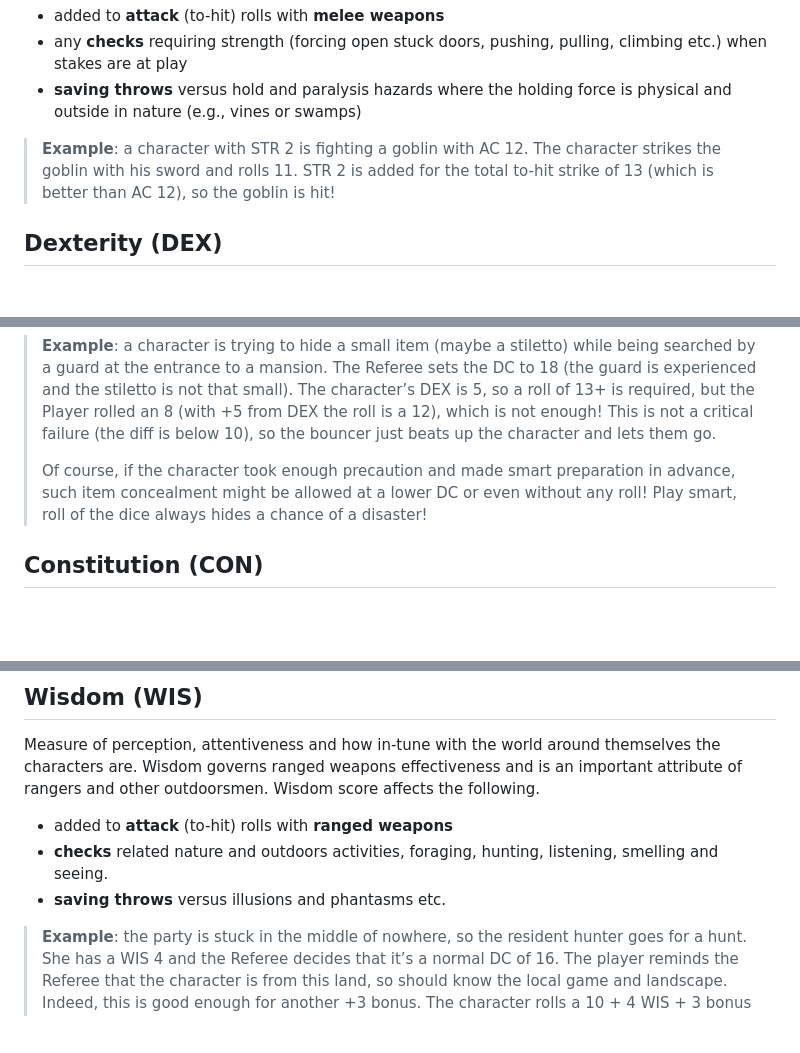
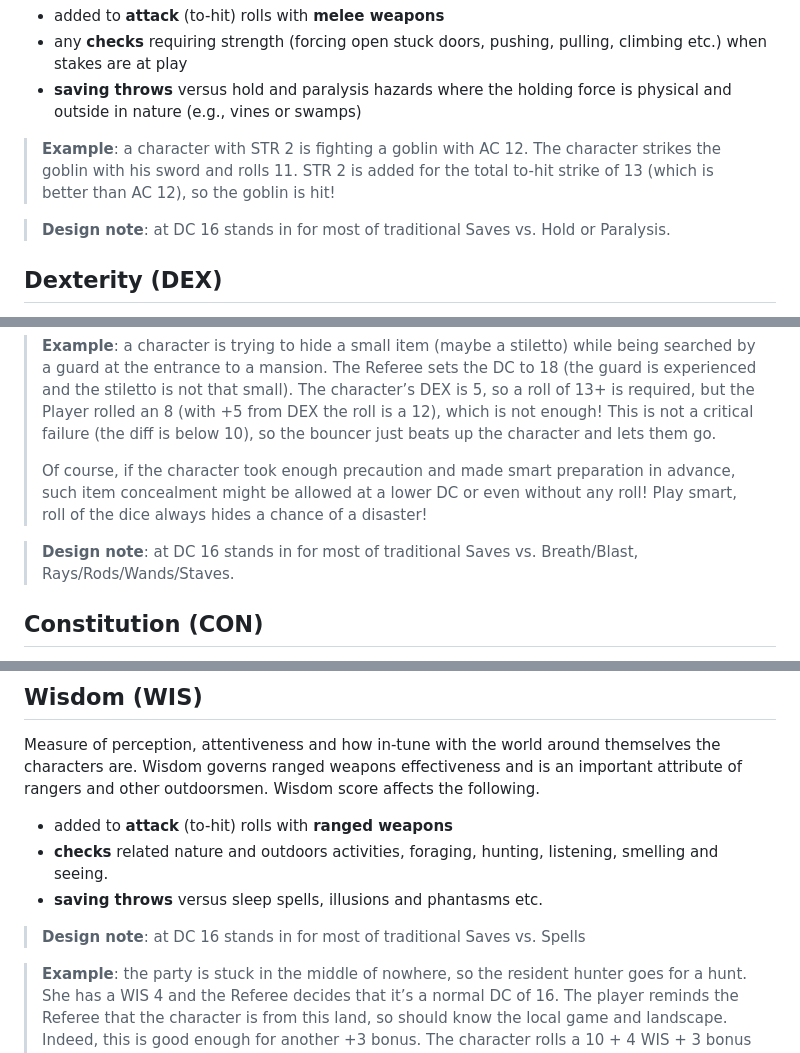
Before and after one commit to kickmaniac/kickmaniac.github.io, a Markdown page: av-knave-2e-hack-rules/abilities/index.md, 3 parts joined by grey strips. GitHub-like rendering; blank space fills up the shorter version.

Commit message:
abilities update

```diff
--- a/av-knave-2e-hack-rules/abilities/index.md
+++ b/av-knave-2e-hack-rules/abilities/index.md
@@ -16,6 +16,8 @@ Measure of explosive strength and martial prowess. Strength is an important attr
 
 > **Example**: a character with STR 2 is fighting a goblin with AC 12. The character strikes the goblin with his sword and rolls 11. STR 2 is added for the total to-hit strike of 13 (which is better than AC 12), so  the goblin is hit!
 
+> **Design note**: at DC 16 stands in for most of traditional Saves vs. Hold or Paralysis.
+
 ## Dexterity (DEX)
 
 Measure of speed, agility, reflexes and coordination. Dexterity is important for Thieves who rely on subterfuge and clandestine activities to advance their careers. Dexterity score affects the following:
@@ -27,6 +29,8 @@ Measure of speed, agility, reflexes and coordination. Dexterity is important for
 >
 > Of course, if the character took enough precaution and made smart preparation in advance, such item concealment might be allowed at a lower DC or even without any roll! Play smart, roll of the dice always hides a chance of a disaster!
 
+> **Design note**: at DC 16 stands in for most of traditional Saves vs. Breath/Blast, Rays/Rods/Wands/Staves.
+
 ## Constitution (CON)
 
 Measure of endurance, stamina and general health. CON is important for all adventurers. Constitution score affects the following:
@@ -55,7 +61,9 @@ Measure of perception, attentiveness and how in-tune with the world around thems
 
 - added to **attack** (to-hit) rolls with **ranged weapons**
 - **checks** related nature and outdoors activities, foraging, hunting, listening, smelling and seeing.
-- **saving throws** versus illusions and phantasms etc.
+- **saving throws** versus sleep spells, illusions and phantasms etc.
+
+> **Design note**: at DC 16 stands in for most of traditional Saves vs. Spells
 
 > **Example**: the party is stuck in the middle of nowhere, so the resident hunter goes for a hunt. She has a WIS 4 and the Referee decides that it’s a normal DC of 16. The player reminds the Referee that the character is from this land, so should know the local game and landscape. Indeed, this is good enough for another +3 bonus. The character rolls a 10 + 4 WIS + 3 bonus = 17, which means it’s a success!
 
```
Also changed, not shown: other parts of av-knave-2e-hack-rules/abilities/index.md (+4 -0 lines).
